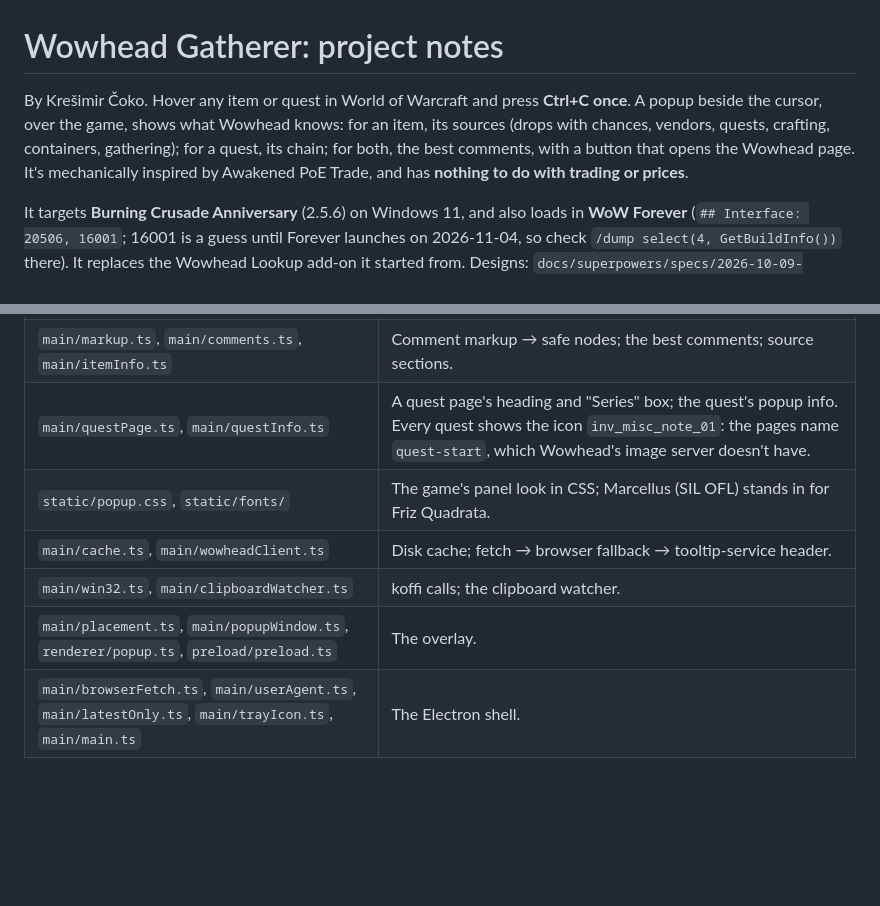
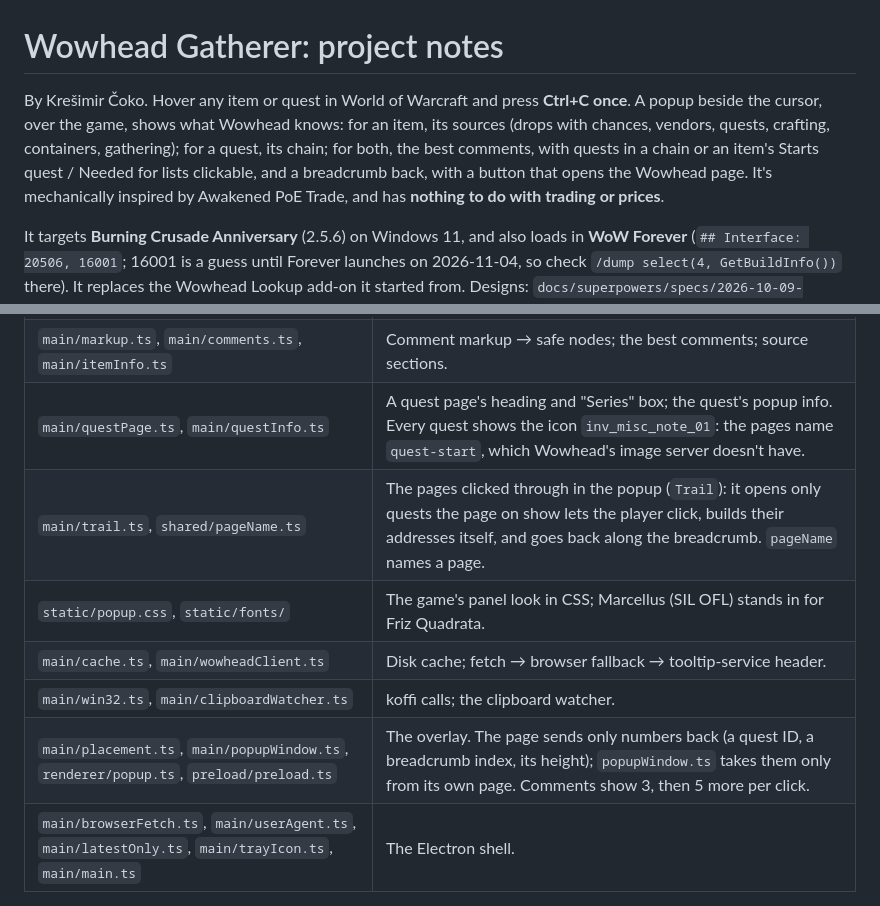
Before and after one commit to kresimir-coko/WowheadGatherer, a Markdown page: CLAUDE.md, 2 parts joined by grey strips. Drawn GitHub-style; blank space fills up the shorter version.

Commit message:
docs: notes for clicking through quests and paging comments
Co-Authored-By: Claude Opus 5.5 <noreply@anthropic.com>

```diff
--- a/CLAUDE.md
+++ b/CLAUDE.md
@@ -1,6 +1,6 @@
 # Wowhead Gatherer: project notes
 
-By Krešimir Čoko. Hover any item or quest in World of Warcraft and press **Ctrl+C once**. A popup beside the cursor, over the game, shows what Wowhead knows: for an item, its sources (drops with chances, vendors, quests, crafting, containers, gathering); for a quest, its chain; for both, the best comments, with a button that opens the Wowhead page. It's mechanically inspired by Awakened PoE Trade, and has **nothing to do with trading or prices**.
+By Krešimir Čoko. Hover any item or quest in World of Warcraft and press **Ctrl+C once**. A popup beside the cursor, over the game, shows what Wowhead knows: for an item, its sources (drops with chances, vendors, quests, crafting, containers, gathering); for a quest, its chain; for both, the best comments, with quests in a chain or an item's Starts quest / Needed for lists clickable, and a breadcrumb back, with a button that opens the Wowhead page. It's mechanically inspired by Awakened PoE Trade, and has **nothing to do with trading or prices**.
 
 It targets **Burning Crusade Anniversary** (2.5.6) on Windows 11, and also loads in **WoW Forever** (`## Interface: 20506, 16001`; 16001 is a guess until Forever launches on 2026-11-04, so check `/dump select(4, GetBuildInfo())` there). It replaces the Wowhead Lookup add-on it started from. Designs: `docs/superpowers/specs/2026-10-09-wowhead-gatherer-design.md` and `docs/superpowers/specs/2026-10-10-quests-and-wow-look-design.md`; plans in `docs/superpowers/plans/`.
 
@@ -59,10 +59,11 @@ It targets **Burning Crusade Anniversary** (2.5.6) on Windows 11, and also loads
 | `main/wowheadPage.ts`, `main/zones.ts` | Read a page's inline data (`WH.Gatherer.addData`, `new Listview`, `lv_comments0`) and the zone names. |
 | `main/markup.ts`, `main/comments.ts`, `main/itemInfo.ts` | Comment markup → safe nodes; the best comments; source sections. |
 | `main/questPage.ts`, `main/questInfo.ts` | A quest page's heading and "Series" box; the quest's popup info. Every quest shows the icon `inv_misc_note_01`: the pages name `quest-start`, which Wowhead's image server doesn't have. |
+| `main/trail.ts`, `shared/pageName.ts` | The pages clicked through in the popup (`Trail`): it opens only quests the page on show lets the player click, builds their addresses itself, and goes back along the breadcrumb. `pageName` names a page. |
 | `static/popup.css`, `static/fonts/` | The game's panel look in CSS; Marcellus (SIL OFL) stands in for Friz Quadrata. |
 | `main/cache.ts`, `main/wowheadClient.ts` | Disk cache; fetch → browser fallback → tooltip-service header. |
 | `main/win32.ts`, `main/clipboardWatcher.ts` | koffi calls; the clipboard watcher. |
-| `main/placement.ts`, `main/popupWindow.ts`, `renderer/popup.ts`, `preload/preload.ts` | The overlay. |
+| `main/placement.ts`, `main/popupWindow.ts`, `renderer/popup.ts`, `preload/preload.ts` | The overlay. The page sends only numbers back (a quest ID, a breadcrumb index, its height); `popupWindow.ts` takes them only from its own page. Comments show 3, then 5 more per click. |
 | `main/browserFetch.ts`, `main/userAgent.ts`, `main/latestOnly.ts`, `main/trayIcon.ts`, `main/main.ts` | The Electron shell. |
 
 ## Conventions
```
